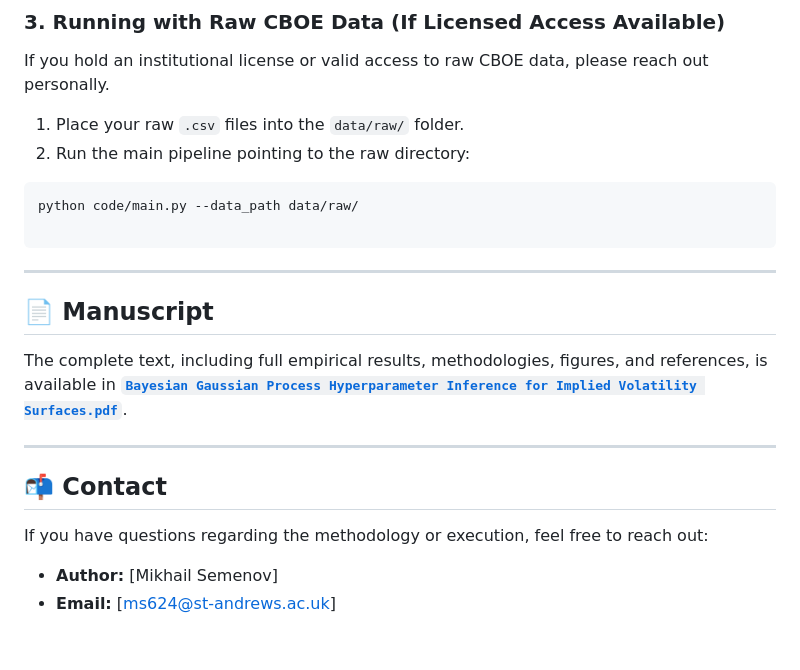
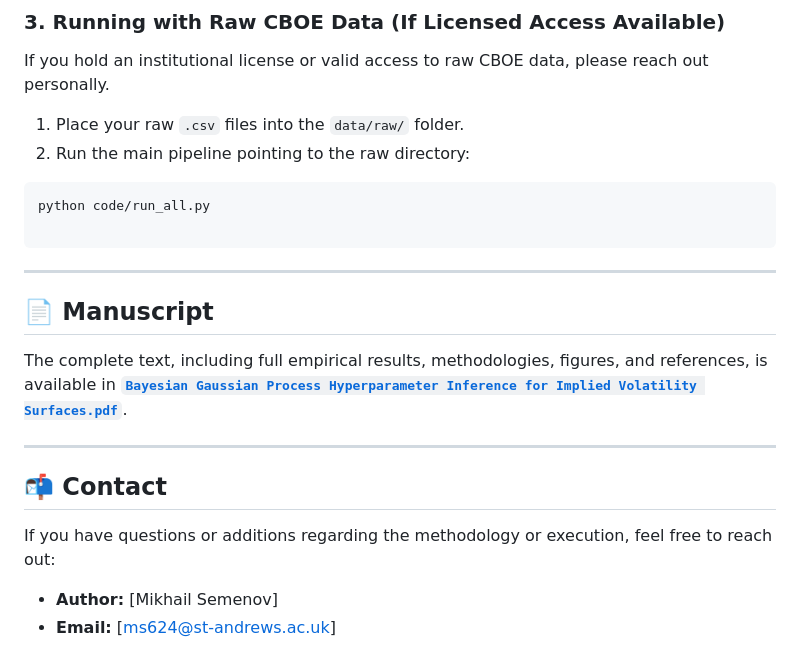
Before and after one commit to mishavelial/Masters-Dissertation-Project, a Markdown page: README.md, the part around the change. Drawn GitHub-style.

````diff
--- a/README.md
+++ b/README.md
@@ -85,7 +85,7 @@ If you hold an institutional license or valid access to raw CBOE data, please re
 2. Run the main pipeline pointing to the raw directory:
 
 ```bash
-python code/main.py --data_path data/raw/
+python code/run_all.py
 
 ```
 
@@ -99,7 +99,7 @@ The complete text, including full empirical results, methodologies, figures, and
 
 ## 📬 Contact
 
-If you have questions regarding the methodology or execution, feel free to reach out:
+If you have questions or additions regarding the methodology or execution, feel free to reach out:
 
 * **Author:** [Mikhail Semenov]
 * **Email:** [ms624@st-andrews.ac.uk]
````
